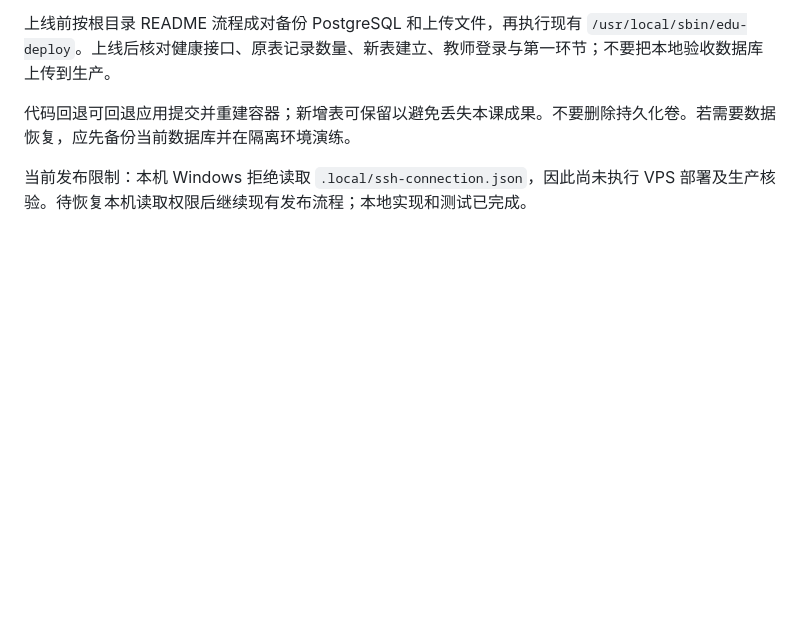
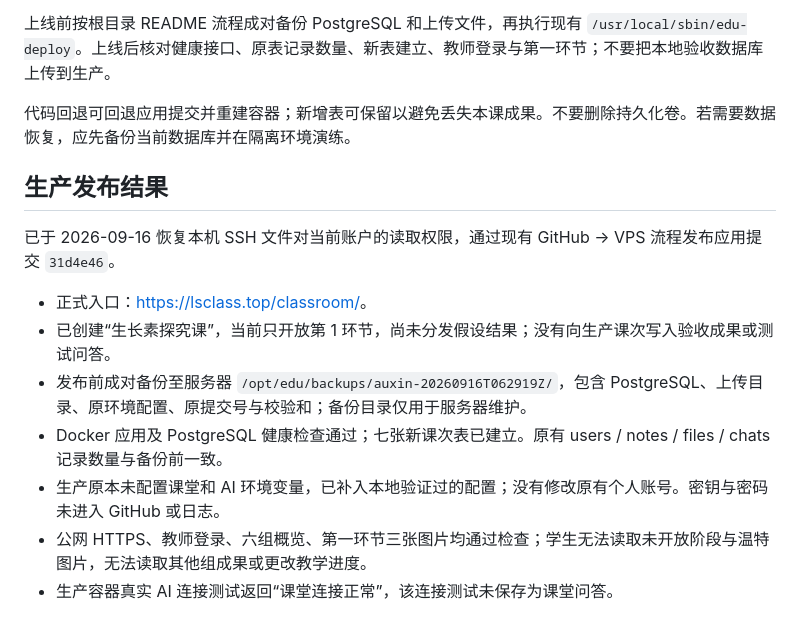
Before and after one commit to fyre1998/edu-lesson2, a Markdown page: outputs/生长素课堂验收.md, the part around the change. Rendered like a GitHub page; blank space fills up the shorter version.

Commit message:
Record verified classroom production deployment

```diff
--- a/outputs/生长素课堂验收.md
+++ b/outputs/生长素课堂验收.md
@@ -42,4 +42,14 @@
 
 代码回退可回退应用提交并重建容器；新增表可保留以避免丢失本课成果。不要删除持久化卷。若需要数据恢复，应先备份当前数据库并在隔离环境演练。
 
-当前发布限制：本机 Windows 拒绝读取 `.local/ssh-connection.json`，因此尚未执行 VPS 部署及生产核验。待恢复本机读取权限后继续现有发布流程；本地实现和测试已完成。
+## 生产发布结果
+
+已于 2026-09-16 恢复本机 SSH 文件对当前账户的读取权限，通过现有 GitHub → VPS 流程发布应用提交 `31d4e46`。
+
+- 正式入口：<https://lsclass.top/classroom/>。
+- 已创建“生长素探究课”，当前只开放第 1 环节，尚未分发假设结果；没有向生产课次写入验收成果或测试问答。
+- 发布前成对备份至服务器 `/opt/edu/backups/auxin-20260916T062919Z/`，包含 PostgreSQL、上传目录、原环境配置、原提交号与校验和；备份目录仅用于服务器维护。
+- Docker 应用及 PostgreSQL 健康检查通过；七张新课次表已建立。原有 users / notes / files / chats 记录数量与备份前一致。
+- 生产原本未配置课堂和 AI 环境变量，已补入本地验证过的配置；没有修改原有个人账号。密钥与密码未进入 GitHub 或日志。
+- 公网 HTTPS、教师登录、六组概览、第一环节三张图片均通过检查；学生无法读取未开放阶段与温特图片，无法读取其他组成果或更改教学进度。
+- 生产容器真实 AI 连接测试返回“课堂连接正常”，该连接测试未保存为课堂问答。
```
Also changed, not shown: README.md (+1 -1 lines).
